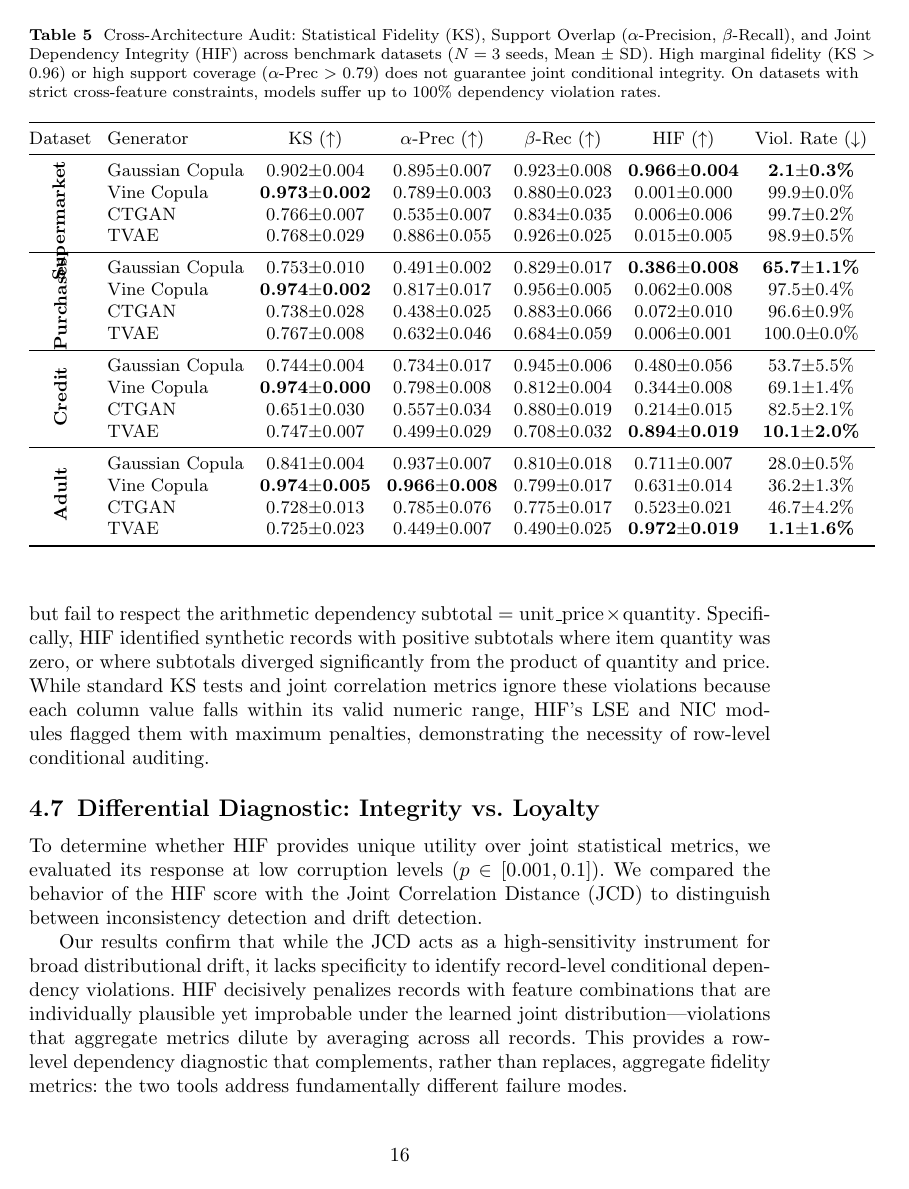
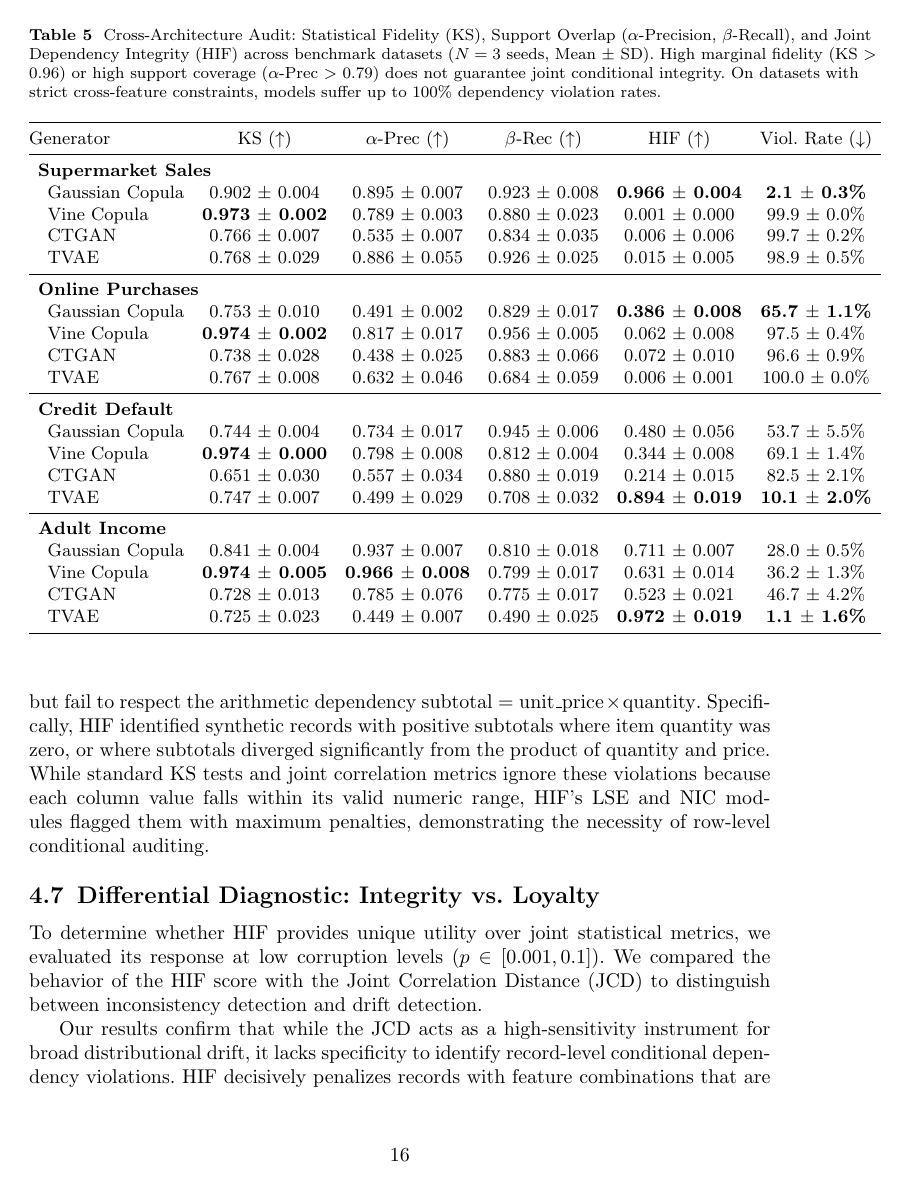
Before and after one commit to ahmed-fouad-lagha/tabular-polygraph, a LaTeX paper (manuscript/main.tex): page 16 of 28. Compiled offline with pdfLaTeX.

Commit message:
refactor: restructure architecture benchmark table for improved layout and readability

```diff
--- a/manuscript/main.tex
+++ b/manuscript/main.tex
@@ -378,30 +378,34 @@ The results reveal a key insight into synthetic data evaluation:
 \caption{Cross-Architecture Audit: Statistical Fidelity (KS), Support Overlap ($\alpha$-Precision, $\beta$-Recall), and Joint Dependency Integrity (HIF) across benchmark datasets ($N=3$ seeds, Mean $\pm$ SD). High marginal fidelity (KS $>$ 0.96) or high support coverage ($\alpha$-Prec $>$ 0.79) does not guarantee joint conditional integrity. On datasets with strict cross-feature constraints, models suffer up to 100\% dependency violation rates.}
 \label{tab:architecture}
 \small
-\setlength{\tabcolsep}{4pt}
-\begin{tabular}{@{}clcccccc@{}}
+\setlength{\tabcolsep}{4.5pt}
+\begin{tabular}{@{}lcccccc@{}}
 \toprule
-Dataset & Generator & KS ($\uparrow$) & $\alpha$-Prec ($\uparrow$) & $\beta$-Rec ($\uparrow$) & HIF ($\uparrow$) & Viol.\ Rate ($\downarrow$) \\
+Generator & KS ($\uparrow$) & $\alpha$-Prec ($\uparrow$) & $\beta$-Rec ($\uparrow$) & HIF ($\uparrow$) & Viol.\ Rate ($\downarrow$) \\
 \midrule
- & Gaussian Copula & 0.902$\pm$0.004 & 0.895$\pm$0.007 & 0.923$\pm$0.008 & \textbf{0.966$\pm$0.004} & \textbf{2.1$\pm$0.3\%} \\
- & Vine Copula     & \textbf{0.973$\pm$0.002} & 0.789$\pm$0.003 & 0.880$\pm$0.023 & 0.001$\pm$0.000 & 99.9$\pm$0.0\% \\
- & CTGAN           & 0.766$\pm$0.007 & 0.535$\pm$0.007 & 0.834$\pm$0.035 & 0.006$\pm$0.006 & 99.7$\pm$0.2\% \\
-\multirow{-4}{*}{\rotatebox{90}{\textbf{Supermarket}}} & TVAE            & 0.768$\pm$0.029 & 0.886$\pm$0.055 & 0.926$\pm$0.025 & 0.015$\pm$0.005 & 98.9$\pm$0.5\% \\
+\multicolumn{6}{l}{\textbf{Supermarket Sales}} \\
+\quad Gaussian Copula & 0.902 $\pm$ 0.004 & 0.895 $\pm$ 0.007 & 0.923 $\pm$ 0.008 & \textbf{0.966 $\pm$ 0.004} & \textbf{2.1 $\pm$ 0.3\%} \\
+\quad Vine Copula     & \textbf{0.973 $\pm$ 0.002} & 0.789 $\pm$ 0.003 & 0.880 $\pm$ 0.023 & 0.001 $\pm$ 0.000 & 99.9 $\pm$ 0.0\% \\
+\quad CTGAN           & 0.766 $\pm$ 0.007 & 0.535 $\pm$ 0.007 & 0.834 $\pm$ 0.035 & 0.006 $\pm$ 0.006 & 99.7 $\pm$ 0.2\% \\
+\quad TVAE            & 0.768 $\pm$ 0.029 & 0.886 $\pm$ 0.055 & 0.926 $\pm$ 0.025 & 0.015 $\pm$ 0.005 & 98.9 $\pm$ 0.5\% \\
 \midrule
- & Gaussian Copula & 0.753$\pm$0.010 & 0.491$\pm$0.002 & 0.829$\pm$0.017 & \textbf{0.386$\pm$0.008} & \textbf{65.7$\pm$1.1\%} \\
- & Vine Copula     & \textbf{0.974$\pm$0.002} & 0.817$\pm$0.017 & 0.956$\pm$0.005 & 0.062$\pm$0.008 & 97.5$\pm$0.4\% \\
- & CTGAN           & 0.738$\pm$0.028 & 0.438$\pm$0.025 & 0.883$\pm$0.066 & 0.072$\pm$0.010 & 96.6$\pm$0.9\% \\
-\multirow{-4}{*}{\rotatebox{90}{\textbf{Purchases}}} & TVAE            & 0.767$\pm$0.008 & 0.632$\pm$0.046 & 0.684$\pm$0.059 & 0.006$\pm$0.001 & 100.0$\pm$0.0\% \\
+\multicolumn{6}{l}{\textbf{Online Purchases}} \\
+\quad Gaussian Copula & 0.753 $\pm$ 0.010 & 0.491 $\pm$ 0.002 & 0.829 $\pm$ 0.017 & \textbf{0.386 $\pm$ 0.008} & \textbf{65.7 $\pm$ 1.1\%} \\
+\quad Vine Copula     & \textbf{0.974 $\pm$ 0.002} & 0.817 $\pm$ 0.017 & 0.956 $\pm$ 0.005 & 0.062 $\pm$ 0.008 & 97.5 $\pm$ 0.4\% \\
+\quad CTGAN           & 0.738 $\pm$ 0.028 & 0.438 $\pm$ 0.025 & 0.883 $\pm$ 0.066 & 0.072 $\pm$ 0.010 & 96.6 $\pm$ 0.9\% \\
+\quad TVAE            & 0.767 $\pm$ 0.008 & 0.632 $\pm$ 0.046 & 0.684 $\pm$ 0.059 & 0.006 $\pm$ 0.001 & 100.0 $\pm$ 0.0\% \\
 \midrule
- & Gaussian Copula & 0.744$\pm$0.004 & 0.734$\pm$0.017 & 0.945$\pm$0.006 & 0.480$\pm$0.056 & 53.7$\pm$5.5\% \\
- & Vine Copula     & \textbf{0.974$\pm$0.000} & 0.798$\pm$0.008 & 0.812$\pm$0.004 & 0.344$\pm$0.008 & 69.1$\pm$1.4\% \\
- & CTGAN           & 0.651$\pm$0.030 & 0.557$\pm$0.034 & 0.880$\pm$0.019 & 0.214$\pm$0.015 & 82.5$\pm$2.1\% \\
-\multirow{-4}{*}{\rotatebox{90}{\textbf{Credit}}} & TVAE            & 0.747$\pm$0.007 & 0.499$\pm$0.029 & 0.708$\pm$0.032 & \textbf{0.894$\pm$0.019} & \textbf{10.1$\pm$2.0\%} \\
+\multicolumn{6}{l}{\textbf{Credit Default}} \\
+\quad Gaussian Copula & 0.744 $\pm$ 0.004 & 0.734 $\pm$ 0.017 & 0.945 $\pm$ 0.006 & 0.480 $\pm$ 0.056 & 53.7 $\pm$ 5.5\% \\
+\quad Vine Copula     & \textbf{0.974 $\pm$ 0.000} & 0.798 $\pm$ 0.008 & 0.812 $\pm$ 0.004 & 0.344 $\pm$ 0.008 & 69.1 $\pm$ 1.4\% \\
+\quad CTGAN           & 0.651 $\pm$ 0.030 & 0.557 $\pm$ 0.034 & 0.880 $\pm$ 0.019 & 0.214 $\pm$ 0.015 & 82.5 $\pm$ 2.1\% \\
+\quad TVAE            & 0.747 $\pm$ 0.007 & 0.499 $\pm$ 0.029 & 0.708 $\pm$ 0.032 & \textbf{0.894 $\pm$ 0.019} & \textbf{10.1 $\pm$ 2.0\%} \\
 \midrule
- & Gaussian Copula & 0.841$\pm$0.004 & 0.937$\pm$0.007 & 0.810$\pm$0.018 & 0.711$\pm$0.007 & 28.0$\pm$0.5\% \\
- & Vine Copula     & \textbf{0.974$\pm$0.005} & \textbf{0.966$\pm$0.008} & 0.799$\pm$0.017 & 0.631$\pm$0.014 & 36.2$\pm$1.3\% \\
- & CTGAN           & 0.728$\pm$0.013 & 0.785$\pm$0.076 & 0.775$\pm$0.017 & 0.523$\pm$0.021 & 46.7$\pm$4.2\% \\
-\multirow{-4}{*}{\rotatebox{90}{\textbf{Adult}}} & TVAE            & 0.725$\pm$0.023 & 0.449$\pm$0.007 & 0.490$\pm$0.025 & \textbf{0.972$\pm$0.019} & \textbf{1.1$\pm$1.6\%} \\
+\multicolumn{6}{l}{\textbf{Adult Income}} \\
+\quad Gaussian Copula & 0.841 $\pm$ 0.004 & 0.937 $\pm$ 0.007 & 0.810 $\pm$ 0.018 & 0.711 $\pm$ 0.007 & 28.0 $\pm$ 0.5\% \\
+\quad Vine Copula     & \textbf{0.974 $\pm$ 0.005} & \textbf{0.966 $\pm$ 0.008} & 0.799 $\pm$ 0.017 & 0.631 $\pm$ 0.014 & 36.2 $\pm$ 1.3\% \\
+\quad CTGAN           & 0.728 $\pm$ 0.013 & 0.785 $\pm$ 0.076 & 0.775 $\pm$ 0.017 & 0.523 $\pm$ 0.021 & 46.7 $\pm$ 4.2\% \\
+\quad TVAE            & 0.725 $\pm$ 0.023 & 0.449 $\pm$ 0.007 & 0.490 $\pm$ 0.025 & \textbf{0.972 $\pm$ 0.019} & \textbf{1.1 $\pm$ 1.6\%} \\
 \bottomrule
 \end{tabular}
 \end{table}
```
Also changed, not shown: manuscript/main.pdf.
